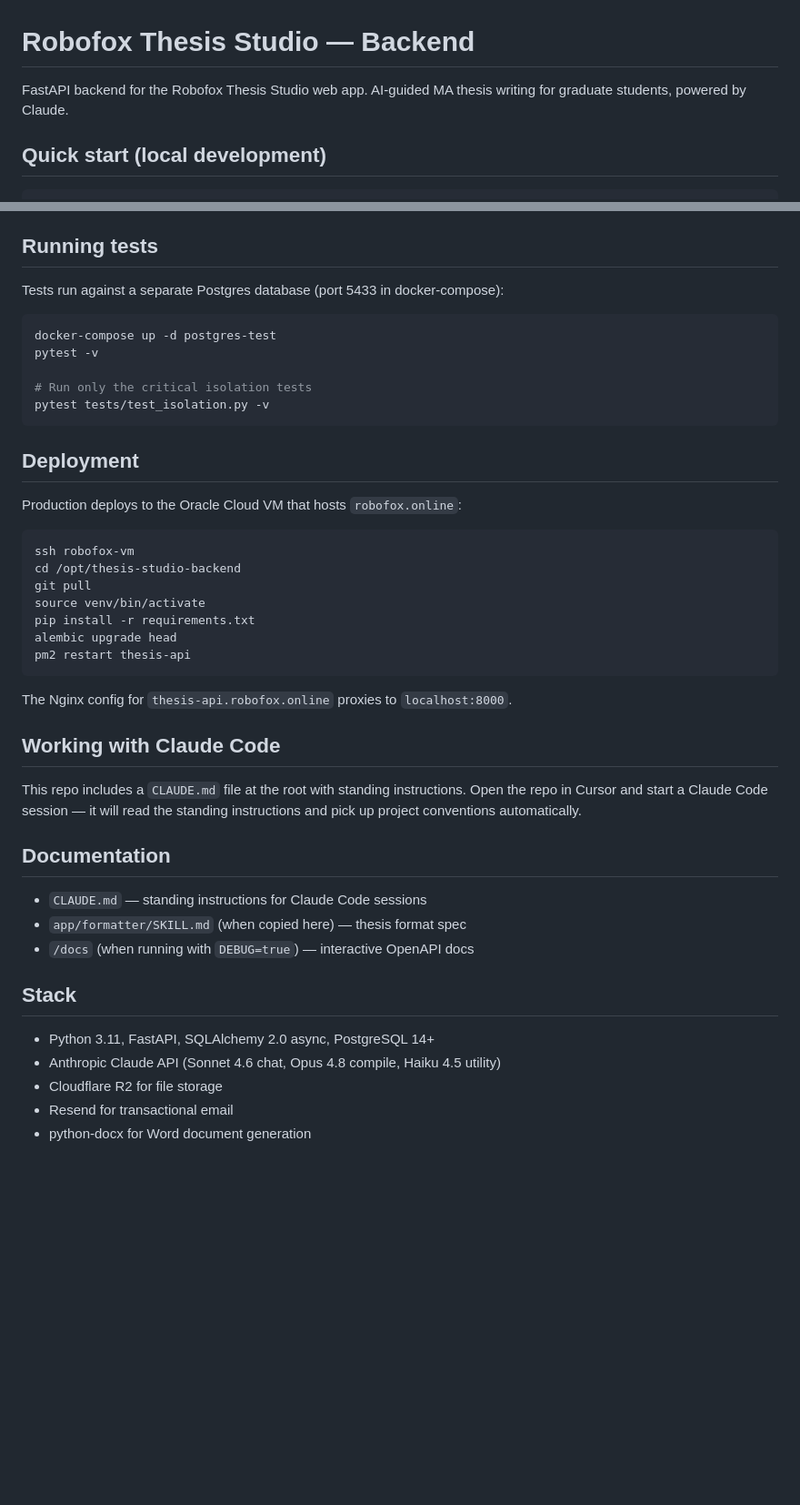
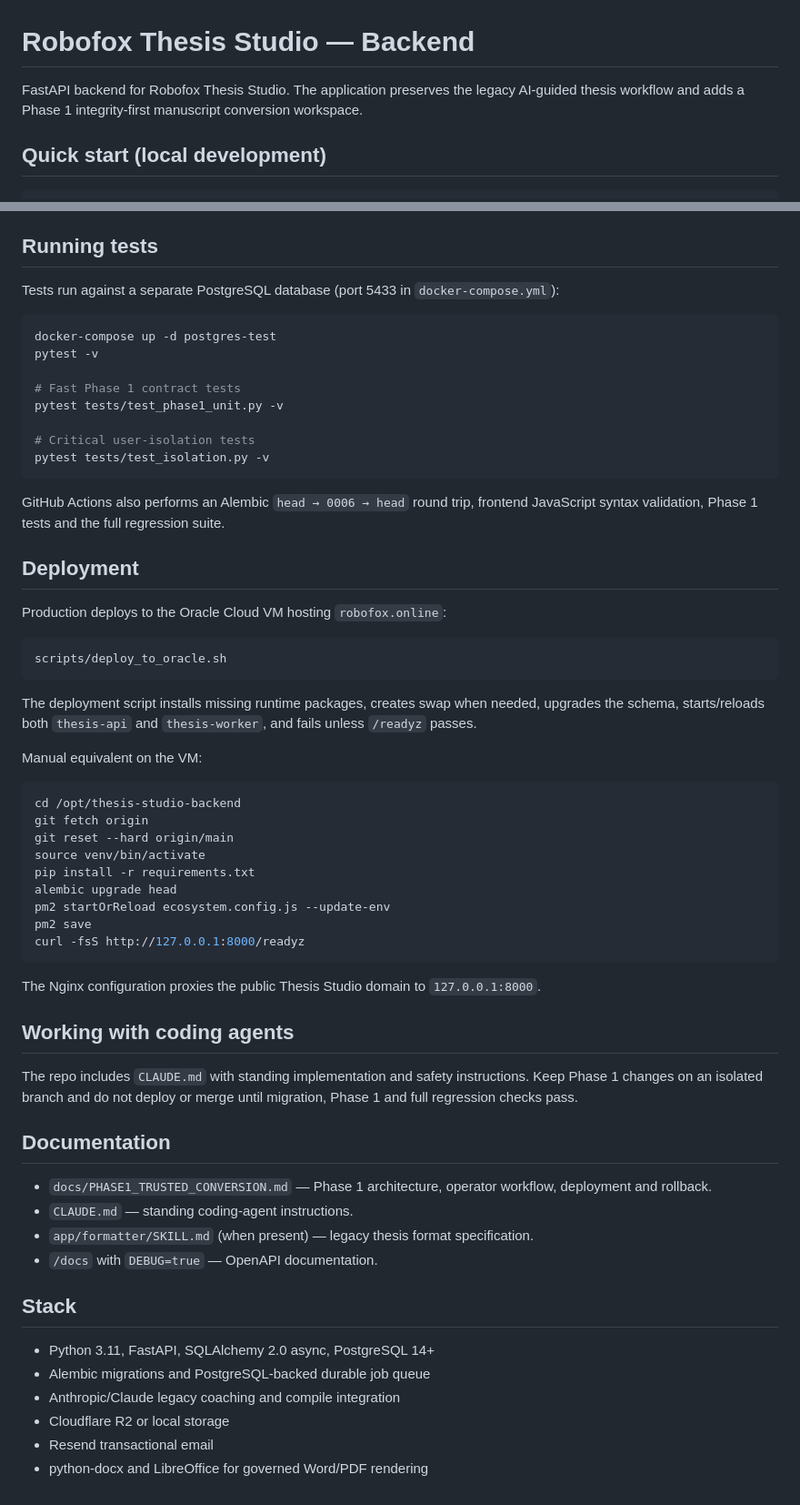
Before and after one commit to febufenn-cyber/thesis-studio-backend, a Markdown page: README.md, 2 parts joined by grey strips. Shown at 91% size. GitHub-like rendering; blank space fills up the shorter version.

````diff
--- a/README.md
+++ b/README.md
@@ -1,6 +1,6 @@
 # Robofox Thesis Studio — Backend
 
-FastAPI backend for the Robofox Thesis Studio web app. AI-guided MA thesis writing for graduate students, powered by Claude.
+FastAPI backend for Robofox Thesis Studio. The application preserves the legacy AI-guided thesis workflow and adds a Phase 1 integrity-first manuscript conversion workspace.
 
 ## Quick start (local development)
 
@@ -65,46 +101,63 @@ tests/               # Pytest suite — test_isolation.py is critical
 
 ## Running tests
 
-Tests run against a separate Postgres database (port 5433 in docker-compose):
+Tests run against a separate PostgreSQL database (port 5433 in `docker-compose.yml`):
 
 ```bash
 docker-compose up -d postgres-test
 pytest -v
 
-# Run only the critical isolation tests
+# Fast Phase 1 contract tests
+pytest tests/test_phase1_unit.py -v
+
+# Critical user-isolation tests
 pytest tests/test_isolation.py -v
 ```
 
+GitHub Actions also performs an Alembic `head → 0006 → head` round trip, frontend JavaScript syntax validation, Phase 1 tests and the full regression suite.
+
 ## Deployment
 
-Production deploys to the Oracle Cloud VM that hosts `robofox.online`:
+Production deploys to the Oracle Cloud VM hosting `robofox.online`:
 
 ```bash
-ssh robofox-vm
+scripts/deploy_to_oracle.sh
+```
+
+The deployment script installs missing runtime packages, creates swap when needed, upgrades the schema, starts/reloads both `thesis-api` and `thesis-worker`, and fails unless `/readyz` passes.
+
+Manual equivalent on the VM:
+
+```bash
 cd /opt/thesis-studio-backend
-git pull
+git fetch origin
+git reset --hard origin/main
 source venv/bin/activate
 pip install -r requirements.txt
 alembic upgrade head
-pm2 restart thesis-api
+pm2 startOrReload ecosystem.config.js --update-env
+pm2 save
+curl -fsS http://127.0.0.1:8000/readyz
 ```
 
-The Nginx config for `thesis-api.robofox.online` proxies to `localhost:8000`.
+The Nginx configuration proxies the public Thesis Studio domain to `127.0.0.1:8000`.
 
-## Working with Claude Code
+## Working with coding agents
 
-This repo includes a `CLAUDE.md` file at the root with standing instructions. Open the repo in Cursor and start a Claude Code session — it will read the standing instructions and pick up project conventions automatically.
+The repo includes `CLAUDE.md` with standing implementation and safety instructions. Keep Phase 1 changes on an isolated branch and do not deploy or merge until migration, Phase 1 and full regression checks pass.
 
 ## Documentation
 
-- `CLAUDE.md` — standing instructions for Claude Code sessions
-- `app/formatter/SKILL.md` (when copied here) — thesis format spec
-- `/docs` (when running with `DEBUG=true`) — interactive OpenAPI docs
+- `docs/PHASE1_TRUSTED_CONVERSION.md` — Phase 1 architecture, operator workflow, deployment and rollback.
+- `CLAUDE.md` — standing coding-agent instructions.
+- `app/formatter/SKILL.md` (when present) — legacy thesis format specification.
+- `/docs` with `DEBUG=true` — OpenAPI documentation.
 
 ## Stack
 
 - Python 3.11, FastAPI, SQLAlchemy 2.0 async, PostgreSQL 14+
-- Anthropic Claude API (Sonnet 4.6 chat, Opus 4.8 compile, Haiku 4.5 utility)
-- Cloudflare R2 for file storage
-- Resend for transactional email
-- python-docx for Word document generation
+- Alembic migrations and PostgreSQL-backed durable job queue
+- Anthropic/Claude legacy coaching and compile integration
+- Cloudflare R2 or local storage
+- Resend transactional email
+- python-docx and LibreOffice for governed Word/PDF rendering
````
Also changed, not shown: other parts of README.md (+49 -13 lines).
